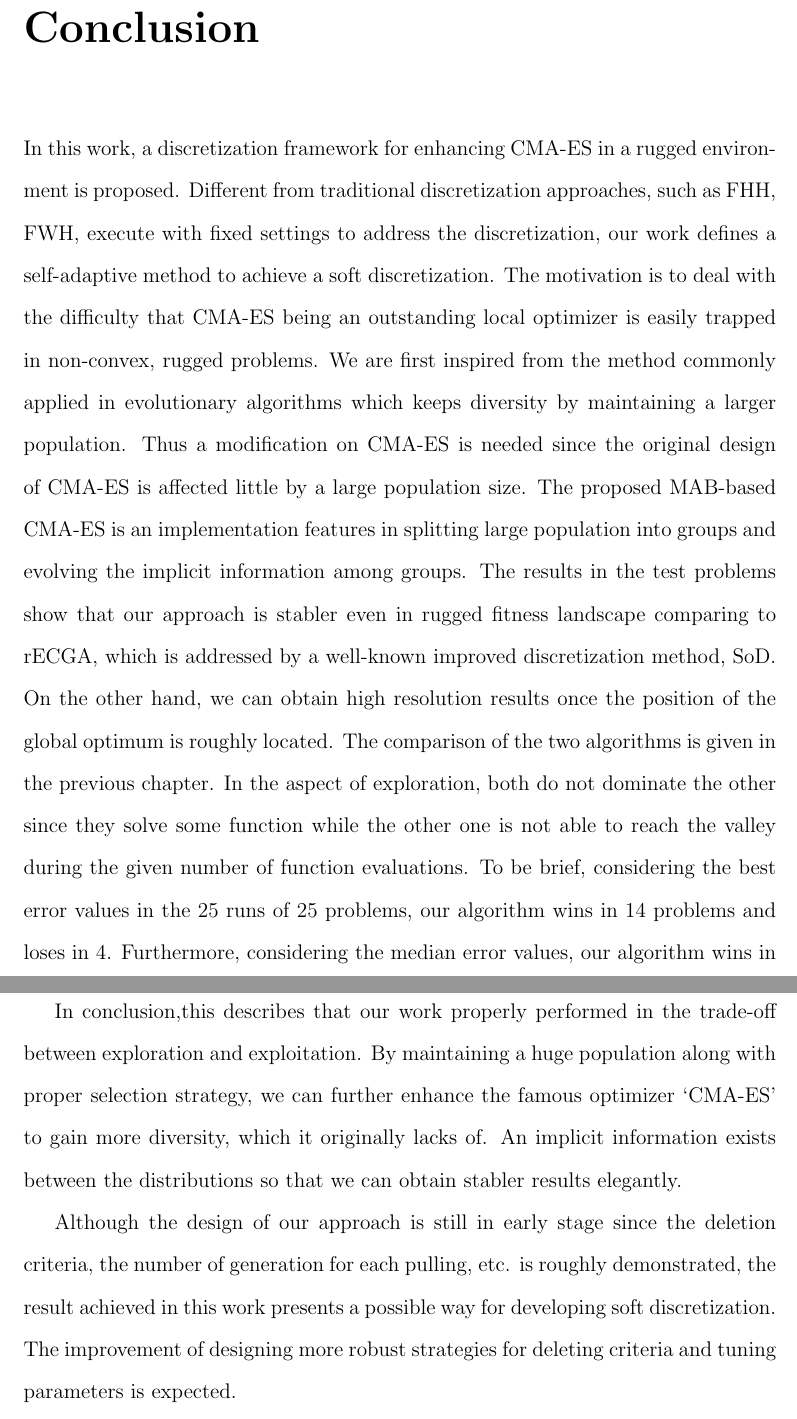
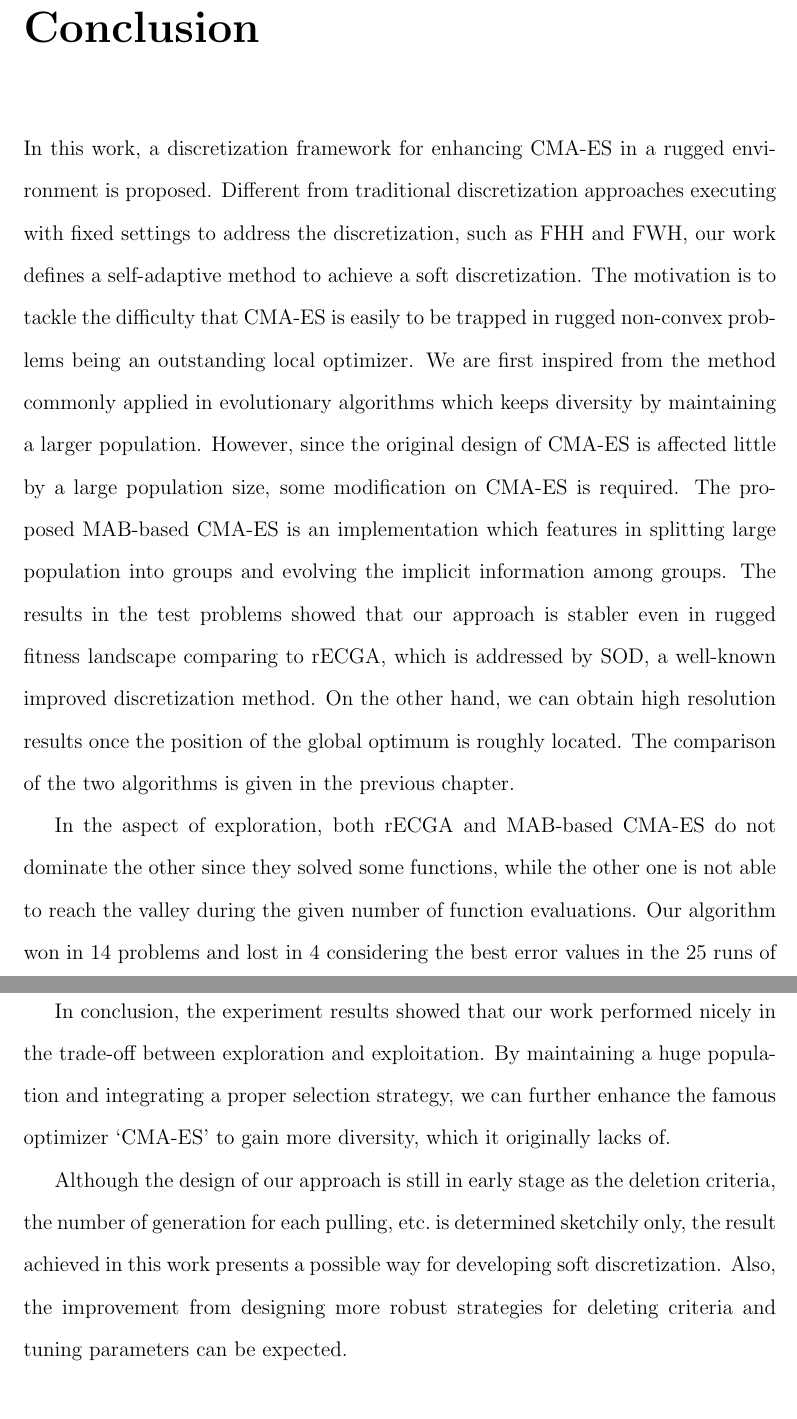
Before and after one commit to rbx1219/thesis, a LaTeX thesis (thesis.tex, which reads conclusion.tex): two parts of pages 55 and 56 of 57, joined at a grey line, cut so that both start at the same text. Compiled offline with pdfLaTeX.

Commit message:
lmr3796 reviewed conclusion

```diff
--- a/conclusion.tex
+++ b/conclusion.tex
@@ -2,45 +2,45 @@
 
 In this work, a discretization framework for enhancing CMA-ES in a
 rugged environment is proposed.
-Different from traditional discretization approaches, such as FHH,
-FWH, execute with fixed settings to address the discretization,
-our work defines a self-adaptive method to achieve a soft
-discretization.
-The motivation is to deal with the difficulty that CMA-ES being an
-outstanding local optimizer is easily trapped in non-convex, rugged
-problems.
+Different from traditional discretization approaches executing with
+fixed settings to address the discretization, such as FHH and FWH, our
+work defines a self-adaptive method to achieve a soft discretization.
+The motivation is to tackle the difficulty that CMA-ES is easily to be
+trapped in rugged non-convex problems being an outstanding local
+optimizer.
 We are first inspired from the method commonly applied in evolutionary
 algorithms which keeps diversity by maintaining a larger population.
-Thus a modification on CMA-ES is needed since the original design of
-CMA-ES is affected little by a large population size.
-The proposed MAB-based CMA-ES is an implementation features in splitting
-large population into groups and evolving the implicit information among
-groups.
-The results in the test problems show that our approach is stabler even
-in rugged fitness landscape comparing to rECGA, which is addressed by a
-well-known improved discretization method, SoD.
+However, since the original design of CMA-ES is affected little by a
+large population size, some modification on CMA-ES is required.
+The proposed MAB-based CMA-ES is an implementation which features in
+splitting large population into groups and evolving the implicit
+information among groups.
+The results in the test problems showed that our approach is stabler
+even in rugged fitness landscape comparing to rECGA, which is addressed
+by SOD, a well-known improved discretization method.
 On the other hand, we can obtain high resolution results once the
 position of the global optimum is roughly located.
 The comparison of the two algorithms is given in the previous chapter.
-In the aspect of exploration, both do not dominate the other since they
-solve some function while the other one is not able to reach the valley
-during the given number of function evaluations.
-To be brief, considering the best error values in the 25 runs of 25
-problems, our algorithm wins in 14 problems and loses in 4.
-Furthermore, considering the median error values, our algorithm wins in
-18 problems while loses in 4.
 
-In conclusion,this describes that our work properly performed in the
-trade-off between exploration and exploitation.
-By maintaining a huge population along with proper selection strategy,
+In the aspect of exploration, both rECGA and MAB-based CMA-ES do not
+dominate the other since they solved some functions, while the other one
+is not able to reach the valley during the given number of function
+evaluations.
+Our algorithm won in 14 problems and lost in 4 considering the best
+error values in the 25 runs of 25 problems, and won in 18 problems while
+lost in 4 when it comes to the median.
+
+In conclusion, the experiment results showed that our work performed
+nicely in the trade-off between exploration and exploitation.
+By maintaining a huge population and integrating a proper selection strategy,
 we can further enhance the famous optimizer `CMA-ES' to gain more
 diversity, which it originally lacks of.
-An implicit information exists between the distributions so that we can
-obtain stabler results elegantly.
+%An implicit information exists between the distributions so that we can
+%obtain stabler results elegantly.
 
-Although the design of our approach is still in early stage since the
-deletion criteria, the number of generation for each pulling, etc.
-is roughly demonstrated, the result achieved in this work presents a
+Although the design of our approach is still in early stage as the
+deletion criteria, the number of generation for each pulling, etc.\ is
+determined sketchily only, the result achieved in this work presents a
 possible way for developing soft discretization.
-The improvement of designing more robust strategies for deleting
-criteria and tuning parameters is expected.
+Also, the improvement from designing more robust strategies for
+deleting criteria and tuning parameters can be expected.
```
